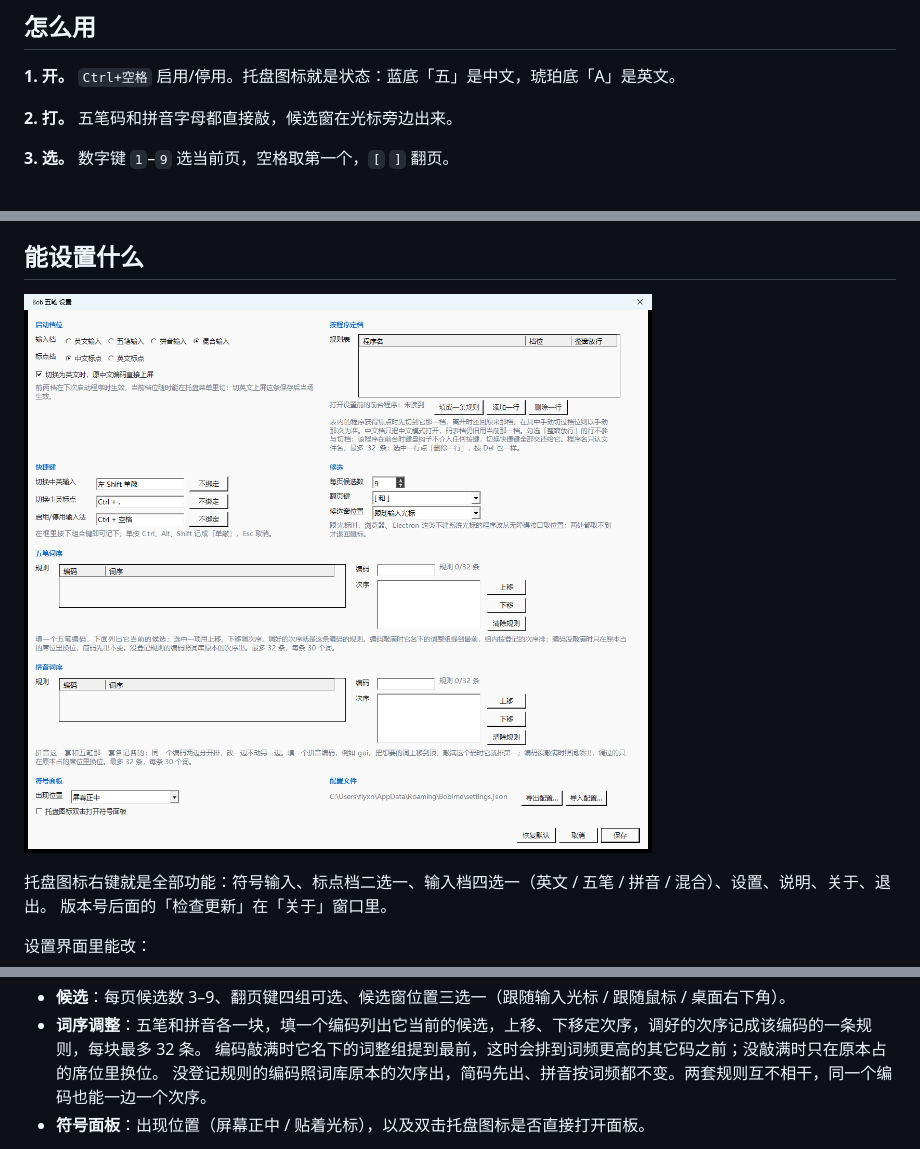
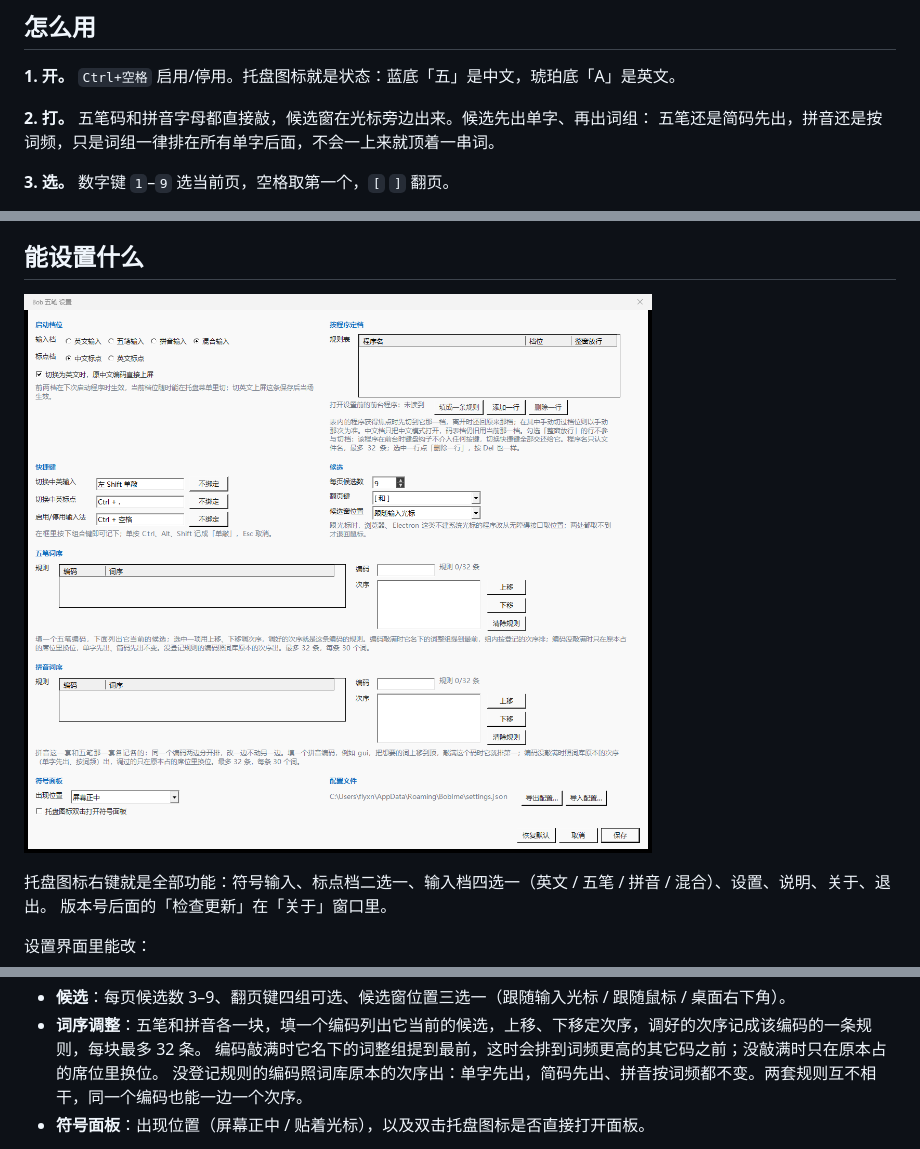
Before and after one commit to bobvan9/BobIme, a Markdown page: README.md, 3 parts joined by grey strips. GitHub-like rendering; pictures changed too: docs/images/settings.png.

```diff
--- a/README.md
+++ b/README.md
@@ -66,7 +66,8 @@ src/BobIme.Shell/bin/Debug/net10.0-windows/BobIme.Shell.exe
 
 **1. 开。** `Ctrl+空格` 启用/停用。托盘图标就是状态：蓝底「五」是中文，琥珀底「A」是英文。
 
-**2. 打。** 五笔码和拼音字母都直接敲，候选窗在光标旁边出来。
+**2. 打。** 五笔码和拼音字母都直接敲，候选窗在光标旁边出来。候选先出单字、再出词组：
+五笔还是简码先出，拼音还是按词频，只是词组一律排在所有单字后面，不会一上来就顶着一串词。
 
 **3. 选。** 数字键 `1`–`9` 选当前页，空格取第一个，`[` `]` 翻页。
 
@@ -124,7 +125,7 @@ src/BobIme.Shell/bin/Debug/net10.0-windows/BobIme.Shell.exe
 - **候选**：每页候选数 3–9、翻页键四组可选、候选窗位置三选一（跟随输入光标 / 跟随鼠标 / 桌面右下角）。
 - **词序调整**：五笔和拼音各一块，填一个编码列出它当前的候选，上移、下移定次序，调好的次序记成该编码的一条规则，每块最多 32 条。
   编码敲满时它名下的词整组提到最前，这时会排到词频更高的其它码之前；没敲满时只在原本占的席位里换位。
-  没登记规则的编码照词库原本的次序出，简码先出、拼音按词频都不变。两套规则互不相干，同一个编码也能一边一个次序。
+  没登记规则的编码照词库原本的次序出：单字先出，简码先出、拼音按词频都不变。两套规则互不相干，同一个编码也能一边一个次序。
 - **符号面板**：出现位置（屏幕正中 / 贴着光标），以及双击托盘图标是否直接打开面板。
 
 配置文件在 `%APPDATA%\BobIme\settings.json`，手改也行；文件缺失或写坏了会整份回默认值，不会启动失败。
```
Also changed, not shown: docs/internals.md (+11 -3 lines), 10 other files.
